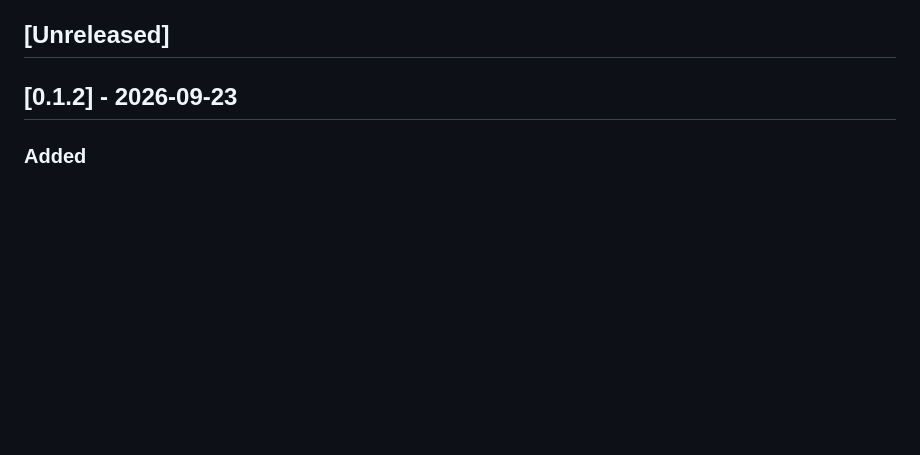
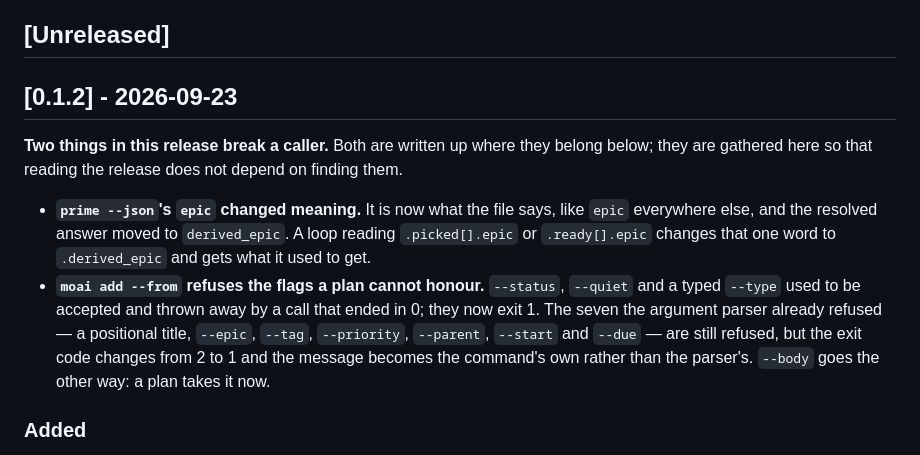
Before and after one commit to buzzni/moai, a Markdown page: CHANGELOG.md, the part around the change. GitHub-like rendering; blank space fills up the shorter version.

Commit message:
docs(changelog): [0.1.2] 절 머리에 깨진 계약 둘을 모아 적는다 (moai-rmz6.ue3)
사용자 결정이다(2026-09-23). 깨진 둘이 322줄짜리 절 안에서 Changed 와 Fixed
에 흩어져 각자 **This is a break** 를 달고 있었는데, 릴리스 워크플로가 이
절을 그대로 릴리스 글로 가져가므로 받는 사람이 322줄을 훑어야 그 둘을
찾는다. 절 머리에 이름과 고치는 법으로 한 줄씩 세웠다.

제자리의 글은 그대로 둔다 — 머리글은 무엇이 깨졌는지와 한 낱말 고침만
말하고, 왜 그렇게 되었는지는 본문이 계속 맡는다.

브리프는 --from 이 --body 도 거절한다고 했지만 코드는 반대다. src/cmd/add.rs
의 거절 목록에 --body 가 없고, [Unreleased] 의 "A plan takes --body" 가 이번
판에 그것을 받기 시작했다고 적는다. 머리글은 코드를 따라 적었다.

Co-Authored-By: Claude Opus 5 (1M context) <noreply@anthropic.com>

```diff
--- a/CHANGELOG.md
+++ b/CHANGELOG.md
@@ -11,6 +11,22 @@ next one. It does not commit and it does not tag — see `CONTRIBUTING.md`.
 ## [Unreleased]
 
 ## [0.1.2] - 2026-09-23
+
+**Two things in this release break a caller.** Both are written up where they
+belong below; they are gathered here so that reading the release does not depend
+on finding them.
+
+- **`prime --json`'s `epic` changed meaning.** It is now what the file says, like
+  `epic` everywhere else, and the resolved answer moved to `derived_epic`. A loop
+  reading `.picked[].epic` or `.ready[].epic` changes that one word to
+  `.derived_epic` and gets what it used to get.
+- **`moai add --from` refuses the flags a plan cannot honour.** `--status`,
+  `--quiet` and a typed `--type` used to be accepted and thrown away by a call
+  that ended in 0; they now exit 1. The seven the argument parser already refused
+  — a positional title, `--epic`, `--tag`, `--priority`, `--parent`, `--start`
+  and `--due` — are still refused, but the exit code changes from 2 to 1 and the
+  message becomes the command's own rather than the parser's. `--body` goes the
+  other way: a plan takes it now.
 
 ### Added
 
```
